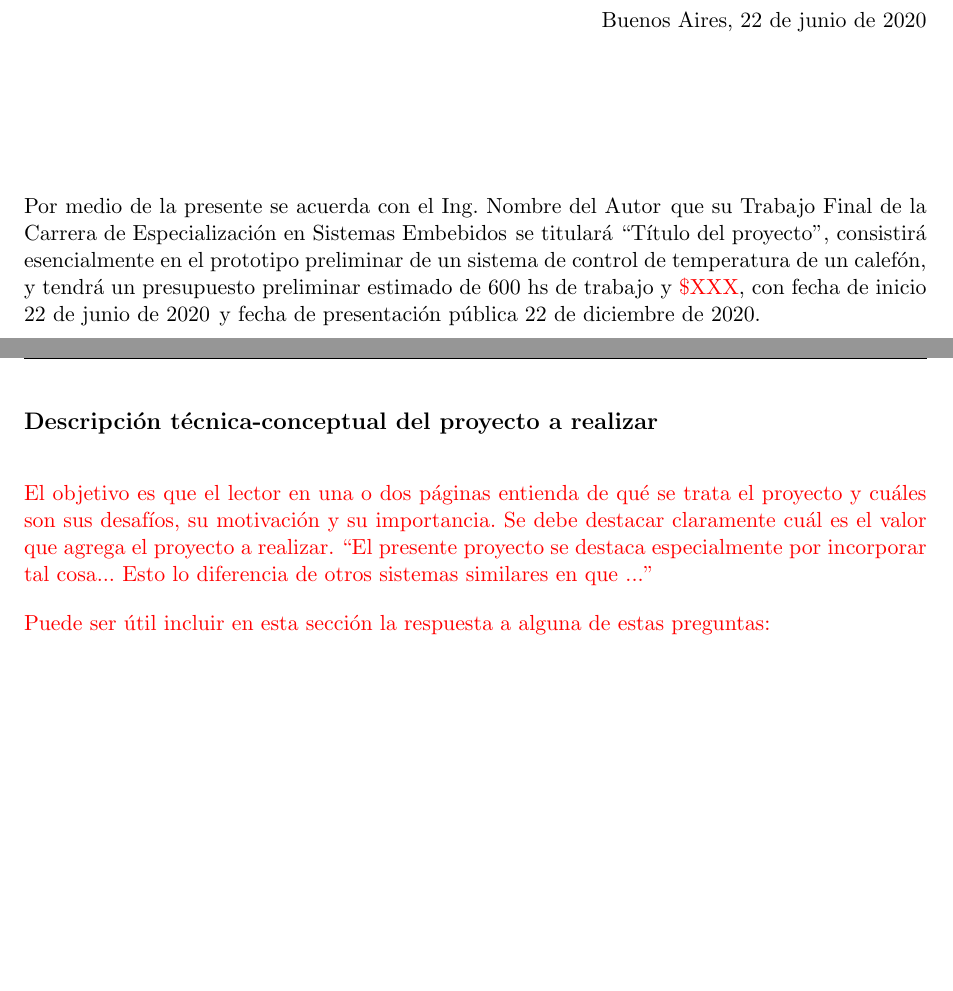
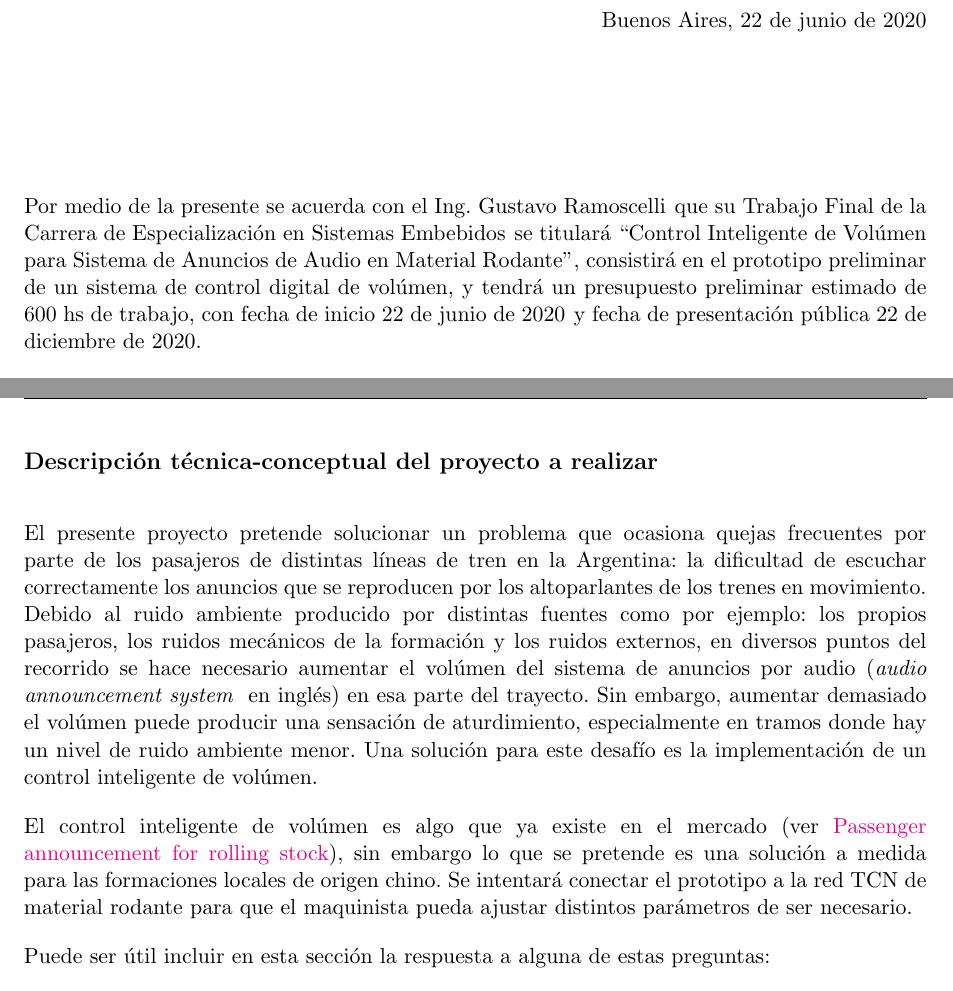
Before and after one commit to gramoscelli/Planificacion-CAVMR, a LaTeX document (charter.tex): two parts of pages 4 and 5 of 14 before the commit and two parts of pages 4 and 5 of 15 after it, joined at a grey line, cut so that both start at the same text, the shorter picture padded with empty space. Compiled offline with pdfLaTeX.

Commit message:
Some changes

```diff
--- a/charter.tex
+++ b/charter.tex
@@ -1,7 +1,7 @@
 \documentclass[11pt]{charter}
 
 % El títulos de la memoria, se usa en la carátula y se puede usar el cualquier lugar del documento con el comando \ttitle
-\titulo{Título del proyecto}
+\titulo{Control Inteligente de Volúmen para Sistema de Anuncios de Audio en Material Rodante}
 
 % Nombre del posgrado, se usa en la carátula y se puede usar el cualquier lugar del documento con el comando \degreename
 \posgrado{Carrera de Especialización en Sistemas Embebidos}
@@ -11,7 +11,7 @@
 %\posgrado{Maestría en Internet de las cosas}
 
 % Tu nombre, se puede usar el cualquier lugar del documento con el comando \authorname
-\autor{Nombre del Autor}
+\autor{Gustavo Ramoscelli}
 
 % El nombre del director y co-director, se puede usar el cualquier lugar del documento con el comando \supname y \cosupname y \pertesupname y \pertecosupname
 \director{Nombre del Director}
@@ -84,7 +81,7 @@ Buenos Aires, \fechaInicioName
 
 \vspace{2cm}
 
-Por medio de la presente se acuerda con el Ing. \authorname\hspace{1px} que su Trabajo Final de la \degreename\hspace{1px} se titulará ``\ttitle'', consistirá esencialmente en el prototipo preliminar de un sistema de control de temperatura de un calefón, y tendrá un presupuesto preliminar estimado de 600 hs de trabajo y \textcolor{red}{\$XXX}, con fecha de inicio \fechaInicioName\hspace{1px} y fecha de presentación pública \fechaFinalName.
+Por medio de la presente se acuerda con el Ing. \authorname\hspace{1px} que su Trabajo Final de la \degreename\hspace{1px} se titulará ``\ttitle'', consistirá en el prototipo preliminar de un sistema de control digital de volúmen, y tendrá un presupuesto preliminar estimado de 600 hs de trabajo, con fecha de inicio \fechaInicioName\hspace{1px} y fecha de presentación pública \fechaFinalName.
 
 Se adjunta a esta acta la planificación inicial.
 
@@ -107,9 +104,22 @@ Se adjunta a esta acta la planificación inicial.
 \section{Descripción técnica-conceptual del proyecto a realizar}
 \label{sec:descripcion}
 
-\begin{consigna}{red}
-El objetivo es que el lector en una o dos páginas entienda de qué se trata el proyecto y cuáles son sus desafíos, su motivación y su importancia.
-Se debe destacar claramente cuál es el valor que agrega el proyecto a realizar. ``El presente proyecto se destaca especialmente por incorporar tal cosa... Esto lo diferencia de otros sistemas similares en que ...''
+El presente proyecto pretende solucionar un problema que ocasiona quejas frecuentes por parte de los pasajeros de
+distintas líneas de tren en la Argentina: la dificultad de escuchar correctamente los
+anuncios que se reproducen por los altoparlantes de los trenes en movimiento. Debido al ruido
+ambiente producido por distintas fuentes como por ejemplo: los propios pasajeros, los ruidos
+mecánicos de la formación y los ruidos externos, en diversos puntos del recorrido se hace necesario
+aumentar el volúmen del sistema de anuncios por audio ({\em audio announcement system \/} en inglés)
+en esa parte del trayecto. Sin embargo, aumentar
+demasiado el volúmen puede producir una sensación de aturdimiento, especialmente en tramos donde
+hay un nivel de ruido ambiente menor. Una solución para este desafío es la implementación de un
+control inteligente de volúmen.
+
+El control inteligente de volúmen es algo que ya existe en el mercado
+(ver \href{http://www.ervocom.ch/en/module/solutions/10-digital-audio-solution-for-passenger-announcements}
+{Passenger announcement for rolling stock}), sin embargo lo que se pretende es una solución a medida
+para las formaciones locales de origen chino. Se intentará conectar el prototipo a la red TCN de
+material rodante para que el maquinista pueda ajustar distintos parámetros de ser necesario.
 
 Puede ser útil incluir en esta sección la respuesta a alguna de estas preguntas:
 
```
Also changed, not shown: charter.tex (6 more changed lines).
